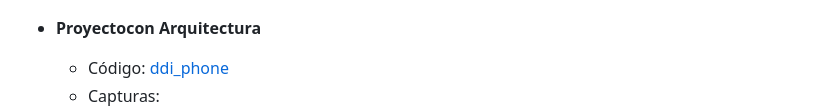
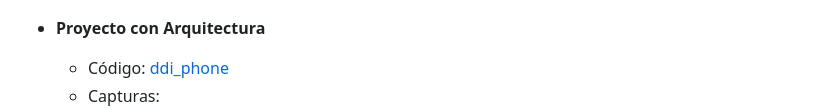
Before and after one commit to CarlosMR75/Actividades_Flutter_DDI, a Markdown page: README.md, the part around the change. Drawn GitHub-style.

```diff
--- a/README.md
+++ b/README.md
@@ -337,7 +337,7 @@ Este repositorio contiene los ejercicios y aplicaciones evaluados en el curso, o
   ![YesOrNo App](./capturas/yes_no_app.png)
   ![YesOrNo App](./capturas/yes_no_app_2.png)
 
-- **Proyectocon Arquitectura**
+- **Proyecto con Arquitectura**
   - Código: [ddi_phone](./ddi_phone/lib/main.dart)
   - Capturas:
   ![DDI PHONE](./capturas/ddi_phone.png)
```
